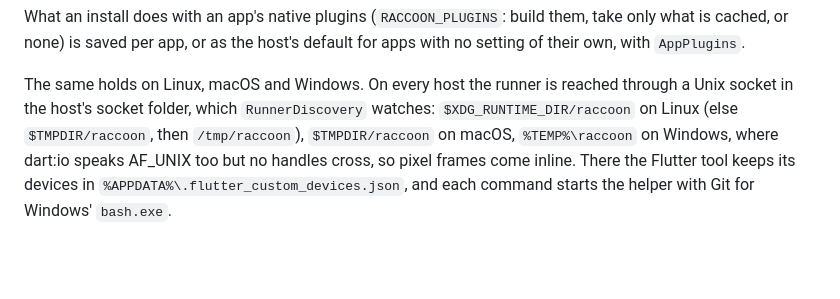
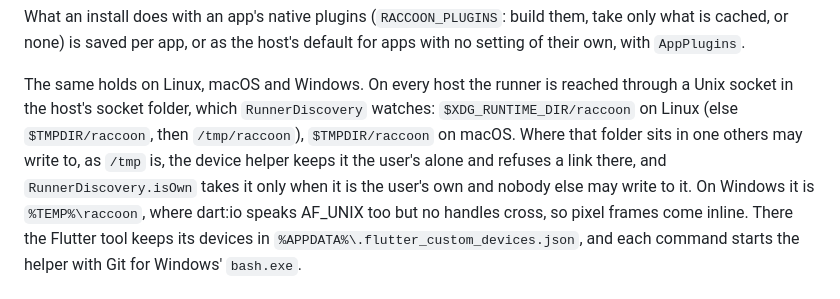
Before and after one commit to SoFluffyOS/raccoon, a Markdown page: packages/raccoon_runtime/README.md, the part around the change. GitHub-like rendering; blank space fills up the shorter version.

Commit message:
docs(runtime): the socket folder in a shared place
Refs #296

```diff
--- a/packages/raccoon_runtime/README.md
+++ b/packages/raccoon_runtime/README.md
@@ -77,9 +77,12 @@ host's default for apps with no setting of their own, with `AppPlugins`.
 
 The same holds on Linux, macOS and Windows. On every host the runner is
 reached through a Unix socket in the host's socket folder, which
-`RunnerDiscovery` watches: `$XDG_RUNTIME_DIR/raccoon` on Linux (else `$TMPDIR/raccoon`, then
-`/tmp/raccoon`),
-`$TMPDIR/raccoon` on macOS, `%TEMP%\raccoon` on Windows, where dart:io
+`RunnerDiscovery` watches: `$XDG_RUNTIME_DIR/raccoon` on Linux (else
+`$TMPDIR/raccoon`, then `/tmp/raccoon`), `$TMPDIR/raccoon` on macOS. Where
+that folder sits in one others may write to, as `/tmp` is, the device
+helper keeps it the user's alone and refuses a link there, and
+`RunnerDiscovery.isOwn` takes it only when it is the user's own and nobody
+else may write to it. On Windows it is `%TEMP%\raccoon`, where dart:io
 speaks AF_UNIX too but no handles cross, so pixel frames come inline. There the
 Flutter tool keeps its devices in `%APPDATA%\.flutter_custom_devices.json`,
 and each command starts the helper with Git for Windows' `bash.exe`.
```
